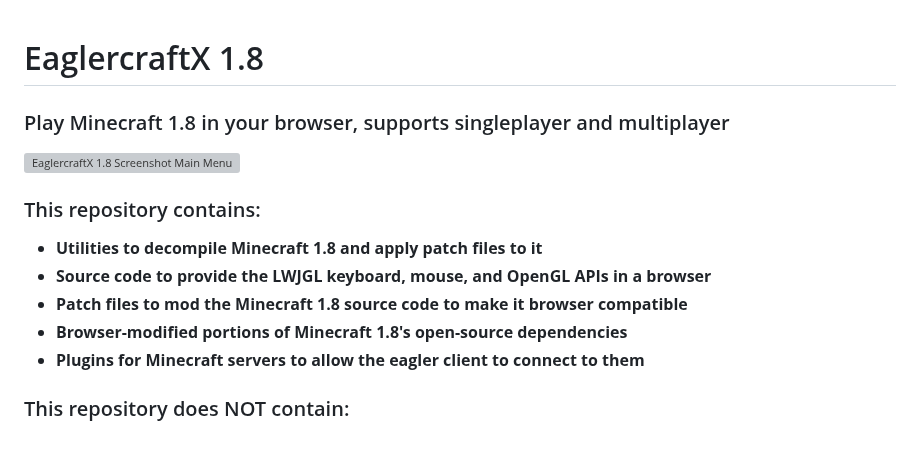
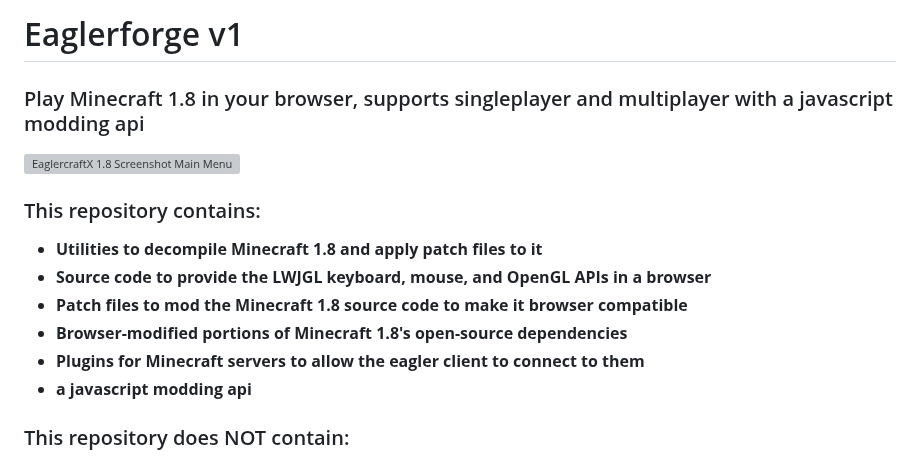
Before and after one commit to eaglerforge/EaglerForge-old, a Markdown page: README.md, the part around the change. Rendered like a GitHub page; grey boxes are pictures that could not be loaded.

```diff
--- a/README.md
+++ b/README.md
@@ -1,7 +1,6 @@
+# Eaglerforge v1
 
-# EaglercraftX 1.8
-
-### Play Minecraft 1.8 in your browser, supports singleplayer and multiplayer
+### Play Minecraft 1.8 in your browser, supports singleplayer and multiplayer with a javascript modding api
 
 ![EaglercraftX 1.8 Screenshot Main Menu](https://media.discordapp.net/attachments/1042594789943689327/1205041865678786581/eagler-1.8-u22-titlescreen-480p.png?ex=65d6edb1&is=65c478b1&hm=5b077d32eb06e9e2eb95792136bf74af3c51748caa1d0750370aa6eb0a77d255&)
 
@@ -12,6 +11,7 @@
  - **Patch files to mod the Minecraft 1.8 source code to make it browser compatible**
  - **Browser-modified portions of Minecraft 1.8's open-source dependencies**
  - **Plugins for Minecraft servers to allow the eagler client to connect to them**
+ - **a javascript modding api**
 
 ### This repository does NOT contain:
 
```
